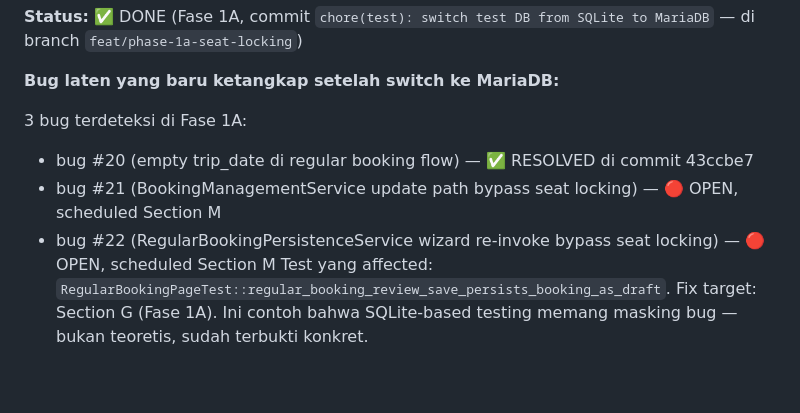
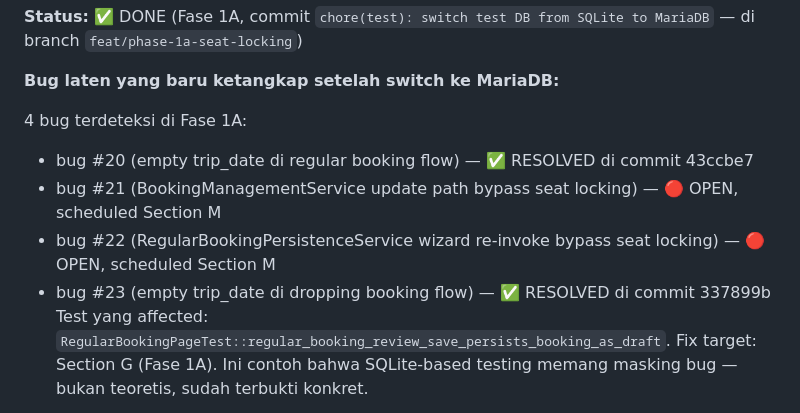
Before and after one commit to nerry21/lkt_one, a Markdown page: docs/audit-findings.md, the part around one of its changes. GitHub-like rendering; blank space fills up the shorter version.

```diff
--- a/docs/audit-findings.md
+++ b/docs/audit-findings.md
@@ -374,10 +374,11 @@ Level auth di `/api/*` routes tidak konsisten:
 
 **Bug laten yang baru ketangkap setelah switch ke MariaDB:**
 
-3 bug terdeteksi di Fase 1A:
+4 bug terdeteksi di Fase 1A:
 - bug #20 (empty trip_date di regular booking flow) — ✅ RESOLVED di commit 43ccbe7
 - bug #21 (BookingManagementService update path bypass seat locking) — 🔴 OPEN, scheduled Section M
 - bug #22 (RegularBookingPersistenceService wizard re-invoke bypass seat locking) — 🔴 OPEN, scheduled Section M
+- bug #23 (empty trip_date di dropping booking flow) — ✅ RESOLVED di commit 337899b
 Test yang affected: `RegularBookingPageTest::regular_booking_review_save_persists_booking_as_draft`.
 Fix target: Section G (Fase 1A). Ini contoh bahwa SQLite-based testing memang masking bug —
 bukan teoretis, sudah terbukti konkret.
```
Also changed, not shown: other parts of docs/audit-findings.md (+28 -3 lines).
